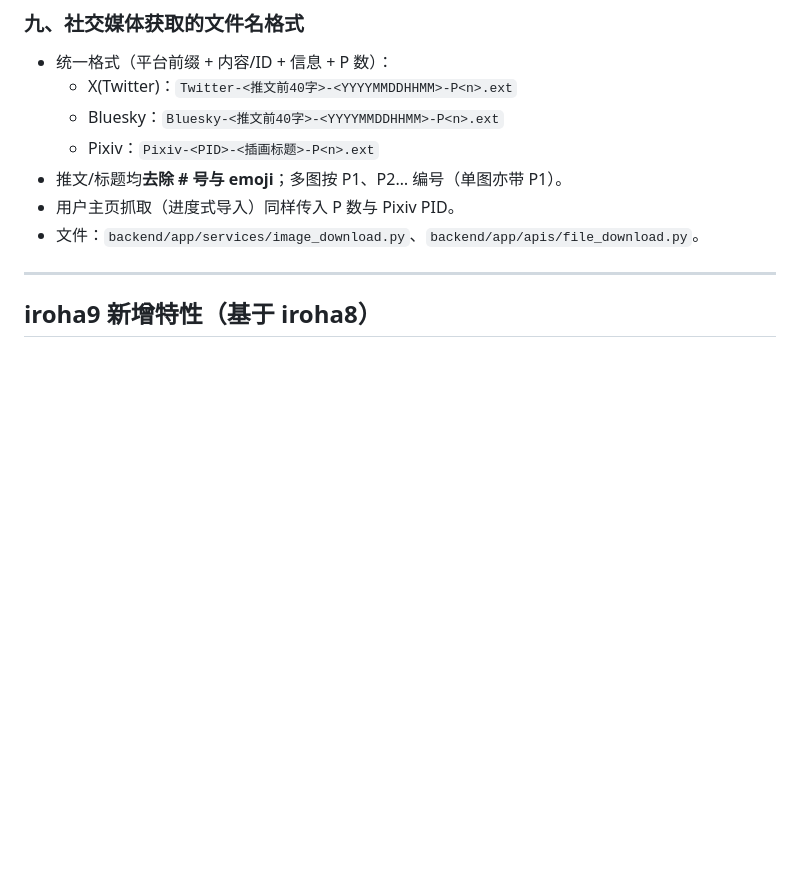
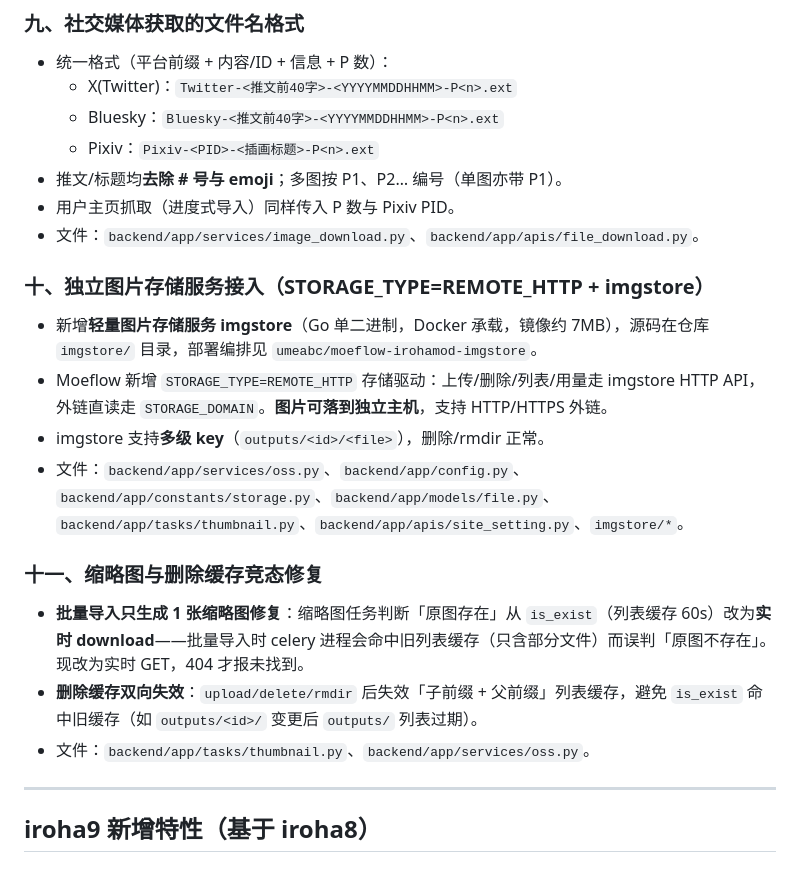
Before and after one commit to umeabc/moeflow-irohamod, a Markdown page: CHANGELOG-iroha4.md, the part around the change. Drawn GitHub-style; blank space fills up the shorter version.

Commit message:
@ docs: CHANGELOG 补记 iroha10 第十/十一节（REMOTE_HTTP+imgstore、缩略图与删除缓存修复） @

```diff
--- a/CHANGELOG-iroha4.md
+++ b/CHANGELOG-iroha4.md
@@ -92,6 +92,19 @@
 - 推文/标题均**去除 # 号与 emoji**；多图按 P1、P2… 编号（单图亦带 P1）。
 - 用户主页抓取（进度式导入）同样传入 P 数与 Pixiv PID。
 - 文件：`backend/app/services/image_download.py`、`backend/app/apis/file_download.py`。
+
+### 十、独立图片存储服务接入（STORAGE_TYPE=REMOTE_HTTP + imgstore）
+
+- 新增**轻量图片存储服务 imgstore**（Go 单二进制，Docker 承载，镜像约 7MB），源码在仓库 `imgstore/` 目录，部署编排见 `umeabc/moeflow-irohamod-imgstore`。
+- Moeflow 新增 `STORAGE_TYPE=REMOTE_HTTP` 存储驱动：上传/删除/列表/用量走 imgstore HTTP API，外链直读走 `STORAGE_DOMAIN`。**图片可落到独立主机**，支持 HTTP/HTTPS 外链。
+- imgstore 支持**多级 key**（`outputs/<id>/<file>`），删除/rmdir 正常。
+- 文件：`backend/app/services/oss.py`、`backend/app/config.py`、`backend/app/constants/storage.py`、`backend/app/models/file.py`、`backend/app/tasks/thumbnail.py`、`backend/app/apis/site_setting.py`、`imgstore/*`。
+
+### 十一、缩略图与删除缓存竞态修复
+
+- **批量导入只生成 1 张缩略图修复**：缩略图任务判断「原图存在」从 `is_exist`（列表缓存 60s）改为**实时 download**——批量导入时 celery 进程会命中旧列表缓存（只含部分文件）而误判「原图不存在」。现改为实时 GET，404 才报未找到。
+- **删除缓存双向失效**：`upload/delete/rmdir` 后失效「子前缀 + 父前缀」列表缓存，避免 `is_exist` 命中旧缓存（如 `outputs/<id>/` 变更后 `outputs/` 列表过期）。
+- 文件：`backend/app/tasks/thumbnail.py`、`backend/app/services/oss.py`。
 
 ---
 
```
